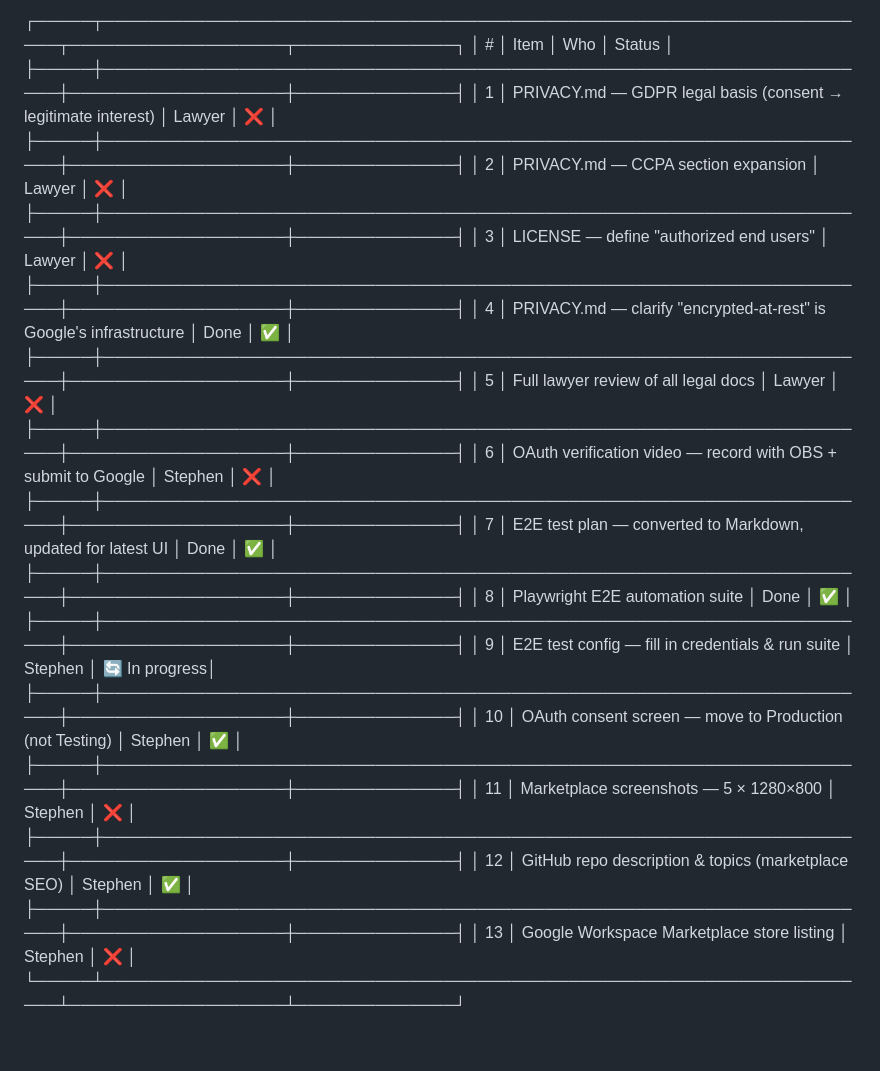
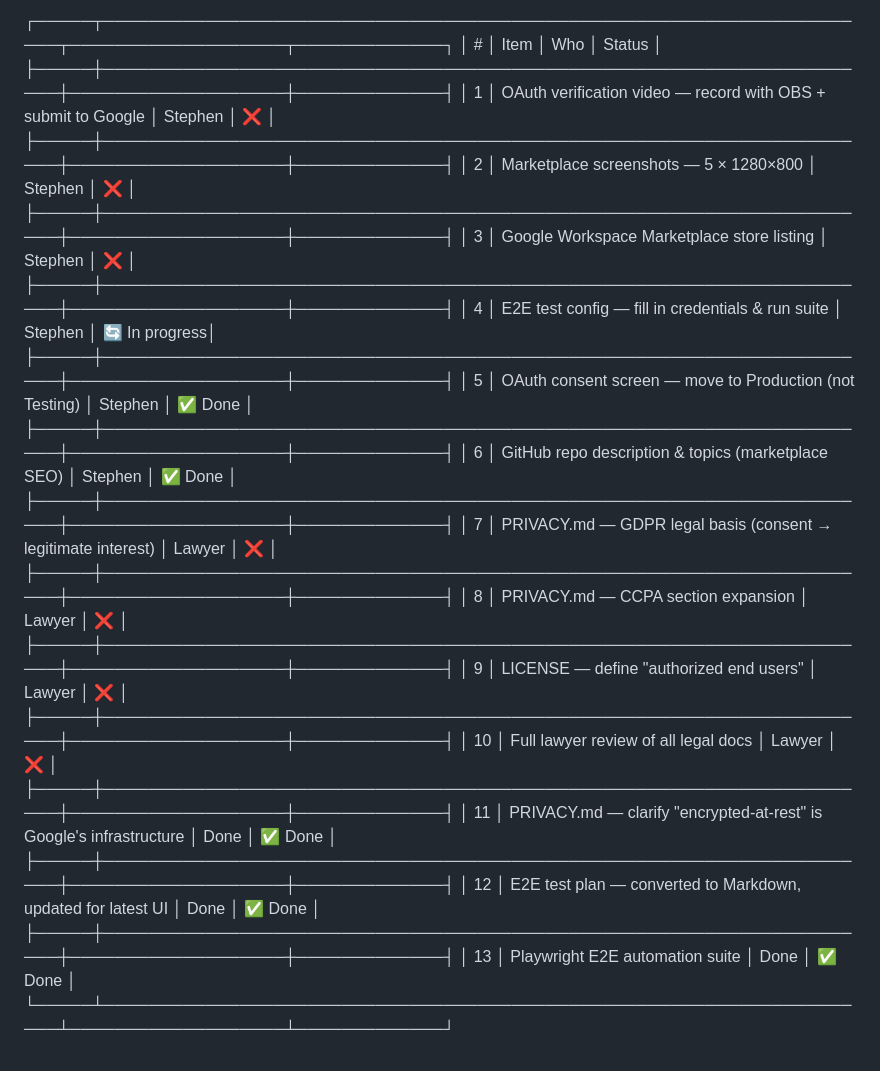
Before and after one commit to StephenRJohns/email_sentinel, a Markdown page: TODO.md, the part around the change. GitHub-like rendering.

Commit message:
Reorder and reformat TODO table

```diff
--- a/TODO.md
+++ b/TODO.md
@@ -1,29 +1,29 @@
-┌─────┬─────────────────────────────────────────────────────────────────────┬───────────────────┬──────────────┐
-│  #  │                                Item                                 │        Who        │    Status    │
-├─────┼─────────────────────────────────────────────────────────────────────┼───────────────────┼──────────────┤
-│  1  │ PRIVACY.md — GDPR legal basis (consent → legitimate interest)       │ Lawyer            │ ❌           │
-├─────┼─────────────────────────────────────────────────────────────────────┼───────────────────┼──────────────┤
-│  2  │ PRIVACY.md — CCPA section expansion                                 │ Lawyer            │ ❌           │
-├─────┼─────────────────────────────────────────────────────────────────────┼───────────────────┼──────────────┤
-│  3  │ LICENSE — define "authorized end users"                             │ Lawyer            │ ❌           │
-├─────┼─────────────────────────────────────────────────────────────────────┼───────────────────┼──────────────┤
-│  4  │ PRIVACY.md — clarify "encrypted-at-rest" is Google's infrastructure │ Done              │ ✅           │
-├─────┼─────────────────────────────────────────────────────────────────────┼───────────────────┼──────────────┤
-│  5  │ Full lawyer review of all legal docs                                │ Lawyer            │ ❌           │
-├─────┼─────────────────────────────────────────────────────────────────────┼───────────────────┼──────────────┤
-│  6  │ OAuth verification video — record with OBS + submit to Google       │ Stephen           │ ❌           │
-├─────┼─────────────────────────────────────────────────────────────────────┼───────────────────┼──────────────┤
-│  7  │ E2E test plan — converted to Markdown, updated for latest UI        │ Done              │ ✅           │
-├─────┼─────────────────────────────────────────────────────────────────────┼───────────────────┼──────────────┤
-│  8  │ Playwright E2E automation suite                                     │ Done              │ ✅           │
-├─────┼─────────────────────────────────────────────────────────────────────┼───────────────────┼──────────────┤
-│  9  │ E2E test config — fill in credentials & run suite                   │ Stephen           │ 🔄 In progress│
-├─────┼─────────────────────────────────────────────────────────────────────┼───────────────────┼──────────────┤
-│ 10  │ OAuth consent screen — move to Production (not Testing)             │ Stephen           │ ✅           │
-├─────┼─────────────────────────────────────────────────────────────────────┼───────────────────┼──────────────┤
-│ 11  │ Marketplace screenshots — 5 × 1280×800                              │ Stephen           │ ❌           │
-├─────┼─────────────────────────────────────────────────────────────────────┼───────────────────┼──────────────┤
-│ 12  │ GitHub repo description & topics (marketplace SEO)                  │ Stephen           │ ✅           │
-├─────┼─────────────────────────────────────────────────────────────────────┼───────────────────┼──────────────┤
-│ 13  │ Google Workspace Marketplace store listing                          │ Stephen           │ ❌           │
-└─────┴─────────────────────────────────────────────────────────────────────┴───────────────────┴──────────────┘
+┌─────┬─────────────────────────────────────────────────────────────────────┬───────────────────┬─────────────┐
+│  #  │                                Item                                 │        Who        │   Status    │
+├─────┼─────────────────────────────────────────────────────────────────────┼───────────────────┼─────────────┤
+│  1  │ OAuth verification video — record with OBS + submit to Google       │ Stephen           │ ❌          │
+├─────┼─────────────────────────────────────────────────────────────────────┼───────────────────┼─────────────┤
+│  2  │ Marketplace screenshots — 5 × 1280×800                              │ Stephen           │ ❌          │
+├─────┼─────────────────────────────────────────────────────────────────────┼───────────────────┼─────────────┤
+│  3  │ Google Workspace Marketplace store listing                          │ Stephen           │ ❌          │
+├─────┼─────────────────────────────────────────────────────────────────────┼───────────────────┼─────────────┤
+│  4  │ E2E test config — fill in credentials & run suite                   │ Stephen           │ 🔄 In progress│
+├─────┼─────────────────────────────────────────────────────────────────────┼───────────────────┼─────────────┤
+│  5  │ OAuth consent screen — move to Production (not Testing)             │ Stephen           │ ✅ Done     │
+├─────┼─────────────────────────────────────────────────────────────────────┼───────────────────┼─────────────┤
+│  6  │ GitHub repo description & topics (marketplace SEO)                  │ Stephen           │ ✅ Done     │
+├─────┼─────────────────────────────────────────────────────────────────────┼───────────────────┼─────────────┤
+│  7  │ PRIVACY.md — GDPR legal basis (consent → legitimate interest)       │ Lawyer            │ ❌          │
+├─────┼─────────────────────────────────────────────────────────────────────┼───────────────────┼─────────────┤
+│  8  │ PRIVACY.md — CCPA section expansion                                 │ Lawyer            │ ❌          │
+├─────┼─────────────────────────────────────────────────────────────────────┼───────────────────┼─────────────┤
+│  9  │ LICENSE — define "authorized end users"                             │ Lawyer            │ ❌          │
+├─────┼─────────────────────────────────────────────────────────────────────┼───────────────────┼─────────────┤
+│ 10  │ Full lawyer review of all legal docs                                │ Lawyer            │ ❌          │
+├─────┼─────────────────────────────────────────────────────────────────────┼───────────────────┼─────────────┤
+│ 11  │ PRIVACY.md — clarify "encrypted-at-rest" is Google's infrastructure │ Done              │ ✅ Done     │
+├─────┼─────────────────────────────────────────────────────────────────────┼───────────────────┼─────────────┤
+│ 12  │ E2E test plan — converted to Markdown, updated for latest UI        │ Done              │ ✅ Done     │
+├─────┼─────────────────────────────────────────────────────────────────────┼───────────────────┼─────────────┤
+│ 13  │ Playwright E2E automation suite                                     │ Done              │ ✅ Done     │
+└─────┴─────────────────────────────────────────────────────────────────────┴───────────────────┴─────────────┘
```
